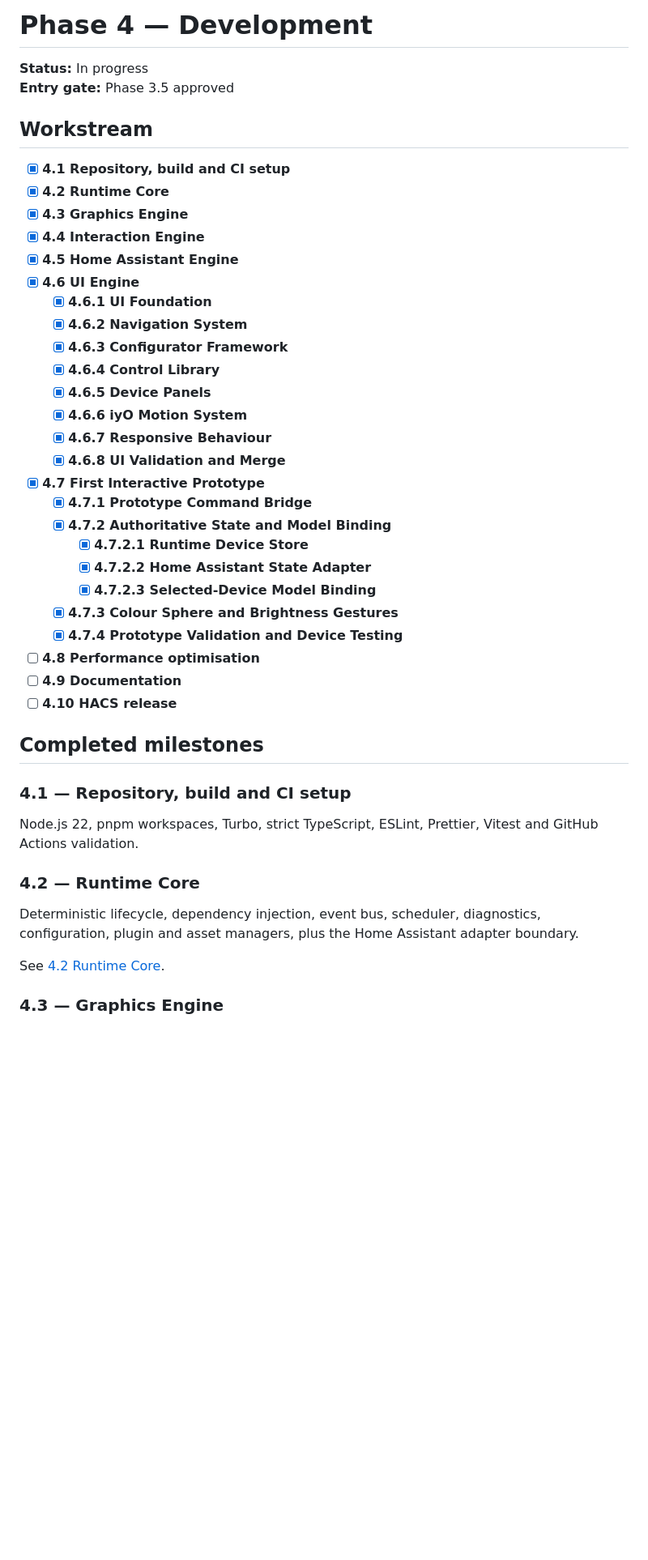
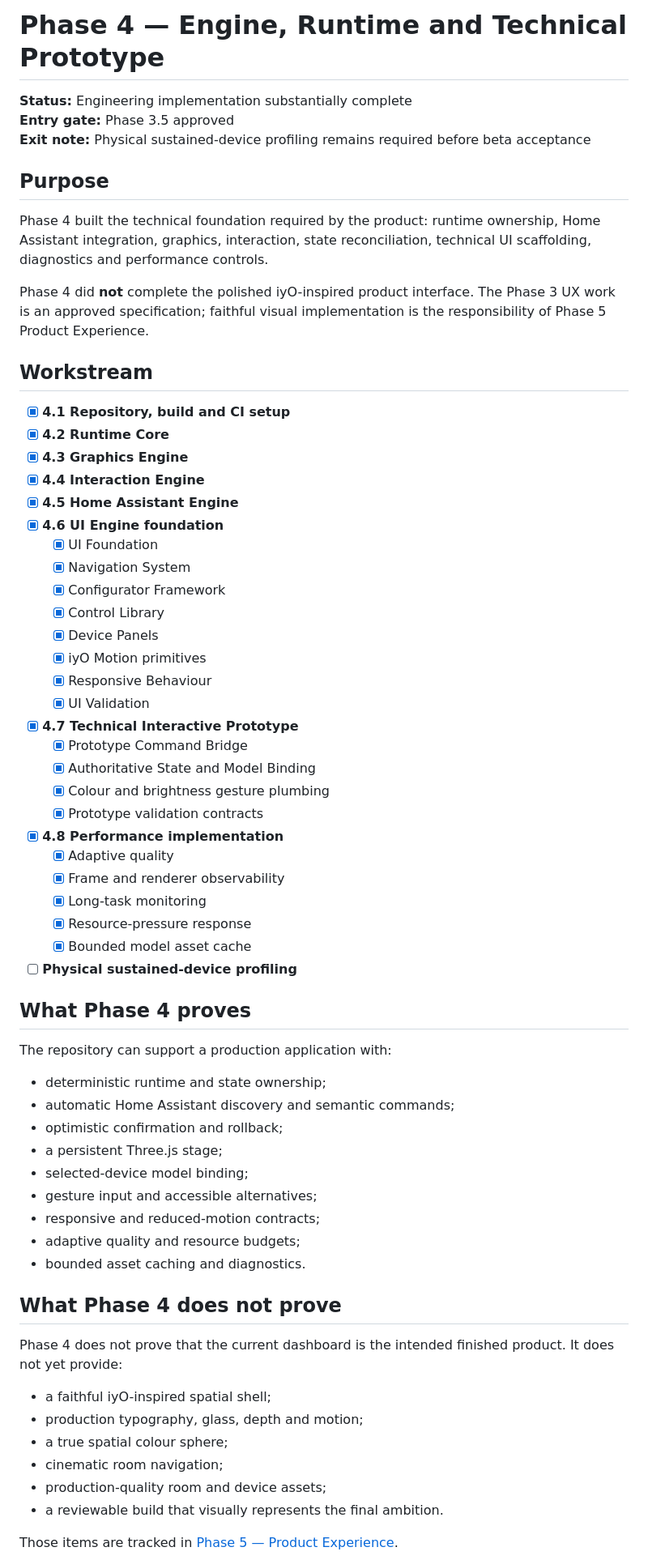
Before and after one commit to Nameless-monsta/home-configurator, a Markdown page: docs/04-development/README.md, the part around one of its changes. Shown at 81% size. Rendered like a GitHub page; blank space fills up the shorter version.

Commit message:
docs: close development foundation and hand off to phase 5

```diff
--- a/docs/04-development/README.md
+++ b/docs/04-development/README.md
@@ -1,7 +1,14 @@
-# Phase 4 — Development
+# Phase 4 — Engine, Runtime and Technical Prototype
 
-**Status:** In progress
+**Status:** Engineering implementation substantially complete
 **Entry gate:** Phase 3.5 approved
+**Exit note:** Physical sustained-device profiling remains required before beta acceptance
+
+## Purpose
+
+Phase 4 built the technical foundation required by the product: runtime ownership, Home Assistant integration, graphics, interaction, state reconciliation, technical UI scaffolding, diagnostics and performance controls.
+
+Phase 4 did **not** complete the polished iyO-inspired product interface. The Phase 3 UX work is an approved specification; faithful visual implementation is the responsibility of Phase 5 Product Experience.
 
 ## Workstream
 
@@ -10,38 +17,52 @@
 - [x] **4.3 Graphics Engine**
 - [x] **4.4 Interaction Engine**
 - [x] **4.5 Home Assistant Engine**
-- [x] **4.6 UI Engine**
-  - [x] **4.6.1 UI Foundation**
-  - [x] **4.6.2 Navigation System**
-  - [x] **4.6.3 Configurator Framework**
-  - [x] **4.6.4 Control Library**
-  - [x] **4.6.5 Device Panels**
-  - [x] **4.6.6 iyO Motion System**
-  - [x] **4.6.7 Responsive Behaviour**
-  - [x] **4.6.8 UI Validation and Merge**
-- [x] **4.7 First Interactive Prototype**
-  - [x] **4.7.1 Prototype Command Bridge**
-  - [x] **4.7.2 Authoritative State and Model Binding**
-    - [x] **4.7.2.1 Runtime Device Store**
-    - [x] **4.7.2.2 Home Assistant State Adapter**
-    - [x] **4.7.2.3 Selected-Device Model Binding**
-  - [x] **4.7.3 Colour Sphere and Brightness Gestures**
-  - [x] **4.7.4 Prototype Validation and Device Testing**
-- [ ] **4.8 Performance optimisation**
-- [ ] **4.9 Documentation**
-- [ ] **4.10 HACS release**
+- [x] **4.6 UI Engine foundation**
+  - [x] UI Foundation
+  - [x] Navigation System
+  - [x] Configurator Framework
+  - [x] Control Library
+  - [x] Device Panels
+  - [x] iyO Motion primitives
+  - [x] Responsive Behaviour
+  - [x] UI Validation
+- [x] **4.7 Technical Interactive Prototype**
+  - [x] Prototype Command Bridge
+  - [x] Authoritative State and Model Binding
+  - [x] Colour and brightness gesture plumbing
+  - [x] Prototype validation contracts
+- [x] **4.8 Performance implementation**
+  - [x] Adaptive quality
+  - [x] Frame and renderer observability
+  - [x] Long-task monitoring
+  - [x] Resource-pressure response
+  - [x] Bounded model asset cache
+- [ ] **Physical sustained-device profiling**
 
-## Completed milestones
+## What Phase 4 proves
 
-### 4.1 — Repository, build and CI setup
+The repository can support a production application with:
 
-Node.js 22, pnpm workspaces, Turbo, strict TypeScript, ESLint, Prettier, Vitest and GitHub Actions validation.
+- deterministic runtime and state ownership;
+- automatic Home Assistant discovery and semantic commands;
+- optimistic confirmation and rollback;
+- a persistent Three.js stage;
+- selected-device model binding;
+- gesture input and accessible alternatives;
+- responsive and reduced-motion contracts;
+- adaptive quality and resource budgets;
+- bounded asset caching and diagnostics.
 
-### 4.2 — Runtime Core
+## What Phase 4 does not prove
 
-Deterministic lifecycle, dependency injection, event bus, scheduler, diagnostics, configuration, plugin and asset managers, plus the Home Assistant adapter boundary.
+Phase 4 does not prove that the current dashboard is the intended finished product. It does not yet provide:
 
-See [4.2 Runtime Core](4.2_RUNTIME_CORE.md).
+- a faithful iyO-inspired spatial shell;
+- production typography, glass, depth and motion;
+- a true spatial colour sphere;
+- cinematic room navigation;
+- production-quality room and device assets;
+- a reviewable build that visually represents the final ambition.
 
-### 4.3 — Graphics Engine
+Those items are tracked in [Phase 5 — Product Experience](../05-product-experience/README.md).
 
```
Also changed, not shown: other parts of docs/04-development/README.md (+22 -59 lines).
